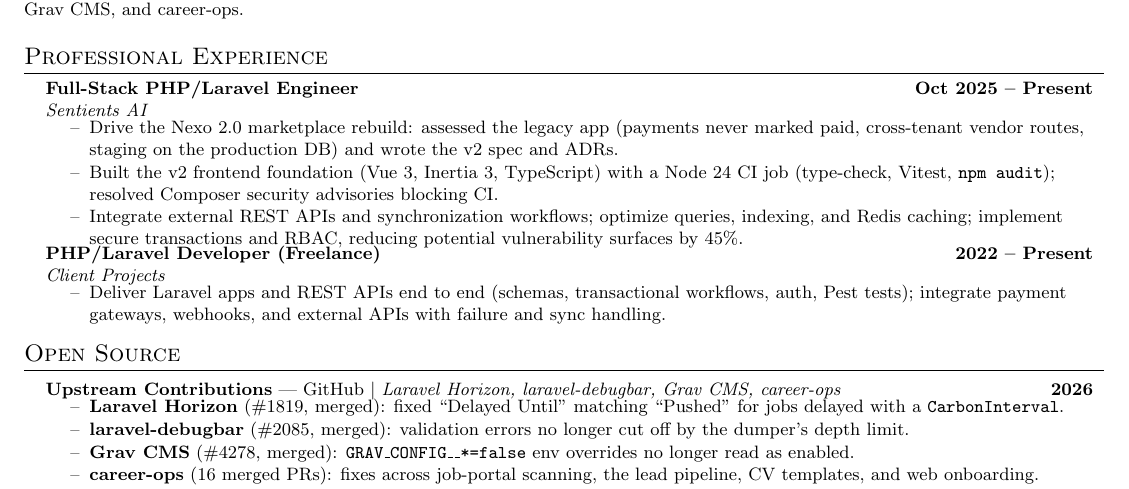
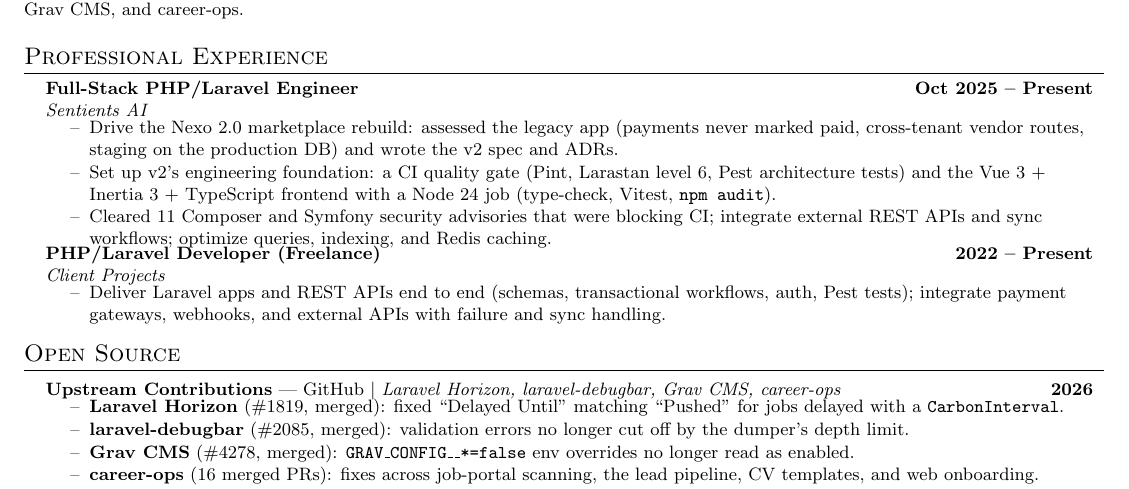
Before and after one commit to AdilAzhari/MyPortfolio, a LaTeX CV (resume/Adil_Omer_Resume.tex): part of the page, cut so that both start at the same text. Compiled offline with pdfLaTeX.

Commit message:
content: replace the unverifiable 45% claim with concrete Nexo work

```diff
--- a/resume/Adil_Omer_Resume.tex
+++ b/resume/Adil_Omer_Resume.tex
@@ -81,8 +81,8 @@
       {Sentients AI}{}
       \resumeItemListStart
         \resumeItem{Drive the Nexo 2.0 marketplace rebuild: assessed the legacy app (payments never marked paid, cross-tenant vendor routes, staging on the production DB) and wrote the v2 spec and ADRs.}
-        \resumeItem{Built the v2 frontend foundation (Vue 3, Inertia 3, TypeScript) with a Node 24 CI job (type-check, Vitest, \texttt{npm audit}); resolved Composer security advisories blocking CI.}
-        \resumeItem{Integrate external REST APIs and synchronization workflows; optimize queries, indexing, and Redis caching; implement secure transactions and RBAC, reducing potential vulnerability surfaces by 45\%.}
+        \resumeItem{Set up v2's engineering foundation: a CI quality gate (Pint, Larastan level 6, Pest architecture tests) and the Vue~3 + Inertia~3 + TypeScript frontend with a Node~24 job (type-check, Vitest, \texttt{npm audit}).}
+        \resumeItem{Cleared 11 Composer and Symfony security advisories that were blocking CI; integrate external REST APIs and sync workflows; optimize queries, indexing, and Redis caching.}
       \resumeItemListEnd
 
     \resumeSubheading
```
Also changed, not shown: 2 other files.
